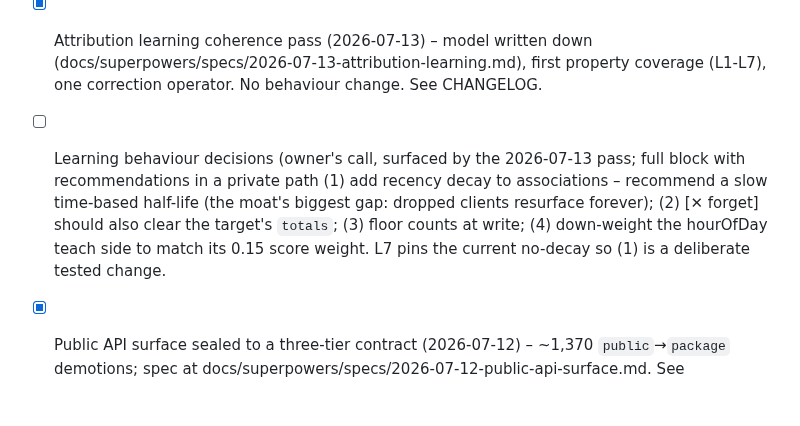
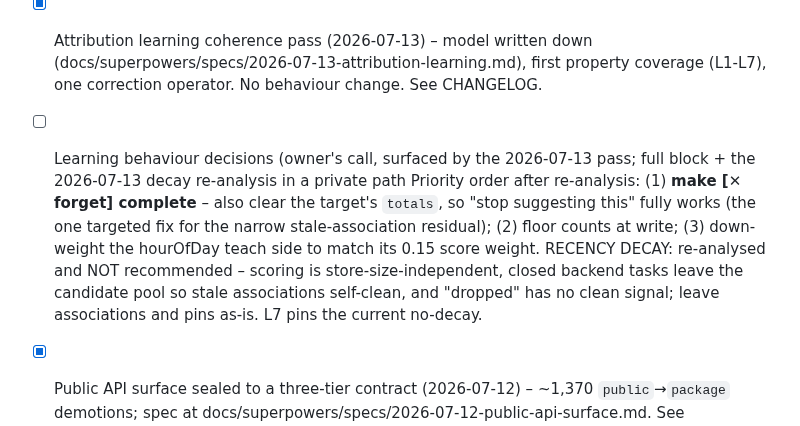
Before and after one commit to andeyePro/timeandeye, a Markdown page: TODO.md, the part around the change. Drawn GitHub-style; blank space fills up the shorter version.

Commit message:
docs(todo): revise the learning-decay call to leave-as-is after cost re-analysis
Scoring is independent of store size, closed backend tasks leave the
candidate pool so their stale associations self-clean, and "dropped" has
no clean signal - so recency decay is no longer recommended. The targeted
fix for the narrow residual (local / still-open stale tasks) is completing
the forget gesture; the decay item is retired.

Co-authored-by: Fable 5.0 <noreply@anthropic.com>
Via: vibe.andeye.com

```diff
--- a/TODO.md
+++ b/TODO.md
@@ -317,12 +317,16 @@ and recorded rather than fixed blind:
   (docs/superpowers/specs/2026-07-13-attribution-learning.md), first property
   coverage (L1-L7), one correction operator. No behaviour change. See CHANGELOG.
 - [ ] Learning behaviour decisions (owner's call, surfaced by the 2026-07-13
-  pass; full block with recommendations in a private path
-  (1) add recency decay to associations – recommend a slow time-based
-  half-life (the moat's biggest gap: dropped clients resurface forever);
-  (2) [✕ forget] should also clear the target's `totals`; (3) floor counts at
-  write; (4) down-weight the hourOfDay teach side to match its 0.15 score
-  weight. L7 pins the current no-decay so (1) is a deliberate tested change.
+  pass; full block + the 2026-07-13 decay re-analysis in
+  a private path Priority order after re-analysis:
+  (1) **make [✕ forget] complete** – also clear the target's `totals`, so
+  "stop suggesting this" fully works (the one targeted fix for the narrow
+  stale-association residual); (2) floor counts at write; (3) down-weight the
+  hourOfDay teach side to match its 0.15 score weight. RECENCY DECAY:
+  re-analysed and NOT recommended – scoring is store-size-independent, closed
+  backend tasks leave the candidate pool so stale associations self-clean, and
+  "dropped" has no clean signal; leave associations and pins as-is. L7 pins
+  the current no-decay.
 - [x] Public API surface sealed to a three-tier contract (2026-07-12) –
   ~1,370 `public`→`package` demotions; spec at
   docs/superpowers/specs/2026-07-12-public-api-surface.md. See CHANGELOG.
```
